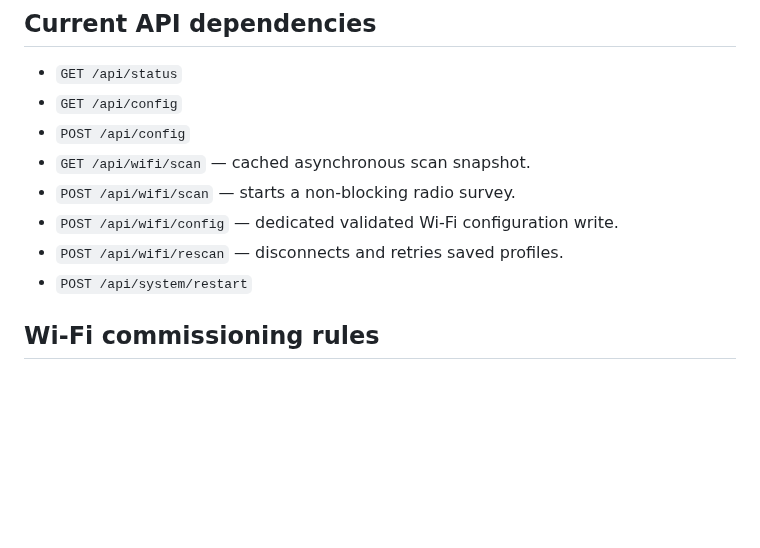
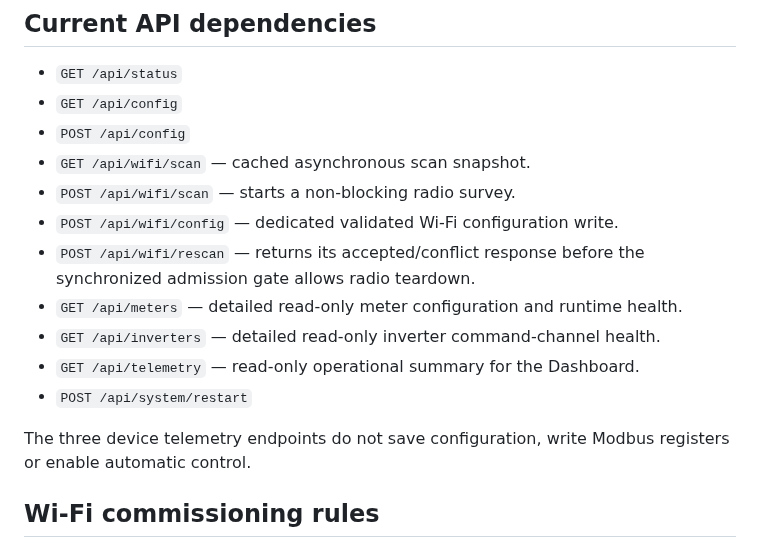
Before and after one commit to raohassandev/esp32_firmware, a Markdown page: web/README.md, the part around one of its changes. Drawn GitHub-style; blank space fills up the shorter version.

```diff
--- a/web/README.md
+++ b/web/README.md
@@ -45,8 +52,15 @@ Navigation uses URL hashes and does not require server-side route handling:
 - `GET /api/wifi/scan` — cached asynchronous scan snapshot.
 - `POST /api/wifi/scan` — starts a non-blocking radio survey.
 - `POST /api/wifi/config` — dedicated validated Wi-Fi configuration write.
-- `POST /api/wifi/rescan` — disconnects and retries saved profiles.
+- `POST /api/wifi/rescan` — returns its accepted/conflict response before the
+  synchronized admission gate allows radio teardown.
+- `GET /api/meters` — detailed read-only meter configuration and runtime health.
+- `GET /api/inverters` — detailed read-only inverter command-channel health.
+- `GET /api/telemetry` — read-only operational summary for the Dashboard.
 - `POST /api/system/restart`
+
+The three device telemetry endpoints do not save configuration, write Modbus
+registers or enable automatic control.
 
 ## Wi-Fi commissioning rules
 
```
Also changed, not shown: other parts of web/README.md (+35 -18 lines).
